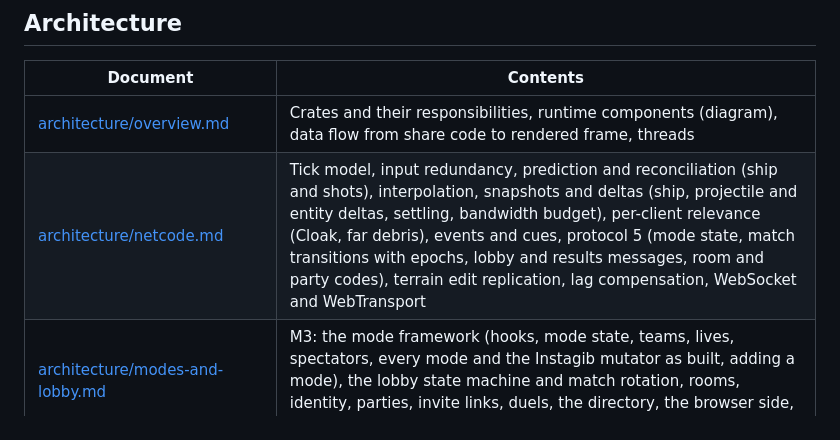
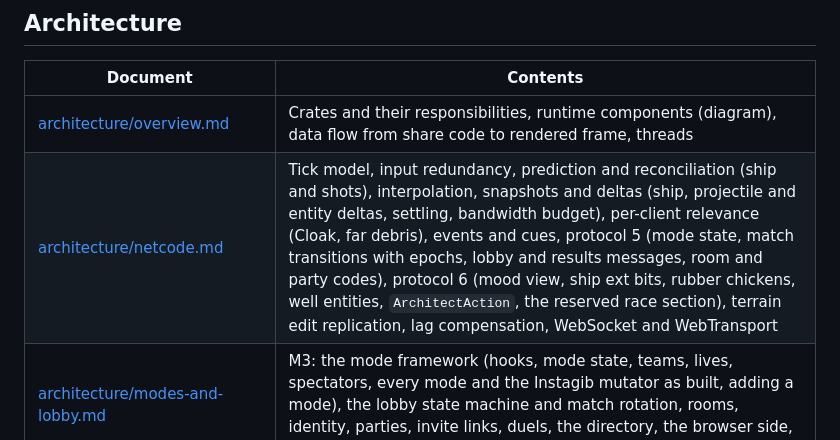
Before and after one commit to Nusi42/LooseScrews, a Markdown page: docs/README.md, the part around the change. GitHub-like rendering.

Commit message:
docs: name protocol 6 in the docs index and overview
The docs index and architecture overview now name protocol 6.

Co-Authored-By: Claude Opus 5.5 <noreply@anthropic.com>

```diff
--- a/docs/README.md
+++ b/docs/README.md
@@ -21,7 +21,7 @@ working on the repo are in [`CLAUDE.md`](../CLAUDE.md).
 | Document | Contents |
 | --- | --- |
 | [architecture/overview.md](architecture/overview.md) | Crates and their responsibilities, runtime components (diagram), data flow from share code to rendered frame, threads |
-| [architecture/netcode.md](architecture/netcode.md) | Tick model, input redundancy, prediction and reconciliation (ship and shots), interpolation, snapshots and deltas (ship, projectile and entity deltas, settling, bandwidth budget), per-client relevance (Cloak, far debris), events and cues, protocol 5 (mode state, match transitions with epochs, lobby and results messages, room and party codes), terrain edit replication, lag compensation, WebSocket and WebTransport |
+| [architecture/netcode.md](architecture/netcode.md) | Tick model, input redundancy, prediction and reconciliation (ship and shots), interpolation, snapshots and deltas (ship, projectile and entity deltas, settling, bandwidth budget), per-client relevance (Cloak, far debris), events and cues, protocol 5 (mode state, match transitions with epochs, lobby and results messages, room and party codes), protocol 6 (mood view, ship ext bits, rubber chickens, well entities, `ArchitectAction`, the reserved race section), terrain edit replication, lag compensation, WebSocket and WebTransport |
 | [architecture/modes-and-lobby.md](architecture/modes-and-lobby.md) | M3: the mode framework (hooks, mode state, teams, lives, spectators, every mode and the Instagib mutator as built, adding a mode), the lobby state machine and match rotation, rooms, identity, parties, invite links, duels, the directory, the browser side, tests, known gaps |
 | [architecture/determinism.md](architecture/determinism.md) | Determinism rules (incl. weapon and gadget modules), golden hashes, the data hash and `SIM_BEHAVIOR_VERSION`, re-blessing, the WASM cross-check |
 | [architecture/contracts.md](architecture/contracts.md) | Cross-crate contracts: axes, units, time, RNG streams, `TerrainEdit` / `TerrainQuery`, surface states and paint colours, rock strength, chunk meshes and layers, share codes, quantization |
```
Also changed, not shown: docs/architecture/overview.md (+1 -1 lines).
